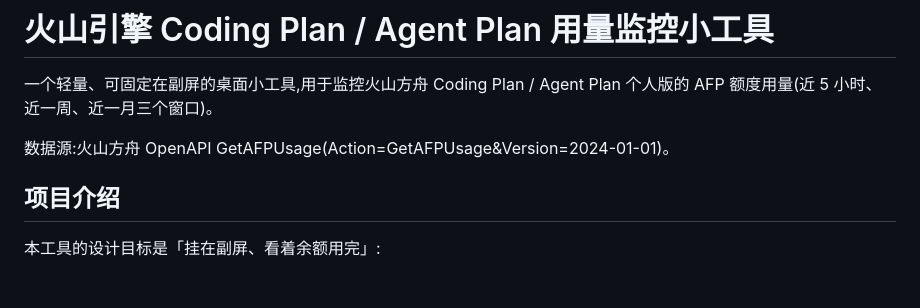
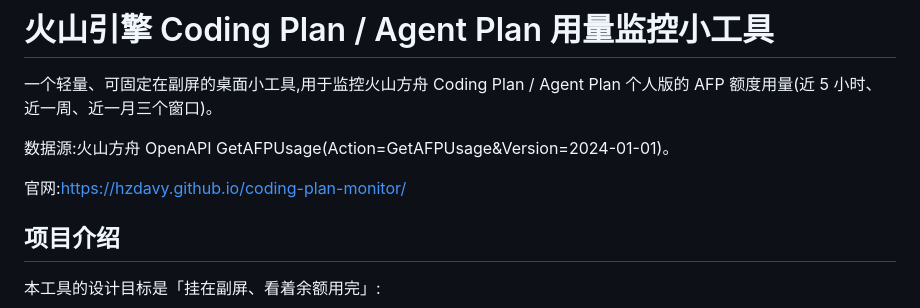
Before and after one commit to HZDavy/PlanMonitor, a Markdown page: README.md, the part around the change. Rendered like a GitHub page; blank space fills up the shorter version.

Commit message:
docs: add official site link to README

```diff
--- a/README.md
+++ b/README.md
@@ -3,6 +3,8 @@
 一个轻量、可固定在副屏的桌面小工具,用于监控火山方舟 Coding Plan / Agent Plan 个人版的 AFP 额度用量(近 5 小时、近一周、近一月三个窗口)。
 
 数据源:火山方舟 OpenAPI GetAFPUsage(Action=GetAFPUsage&Version=2024-01-01)。
+
+官网:https://hzdavy.github.io/coding-plan-monitor/
 
 ## 项目介绍
 
```
